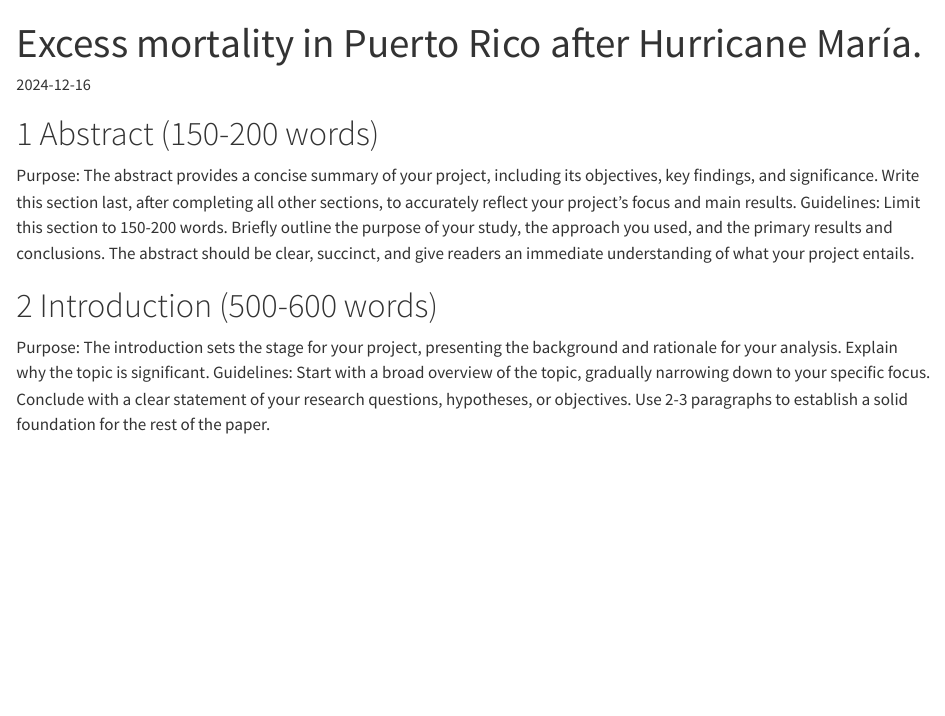
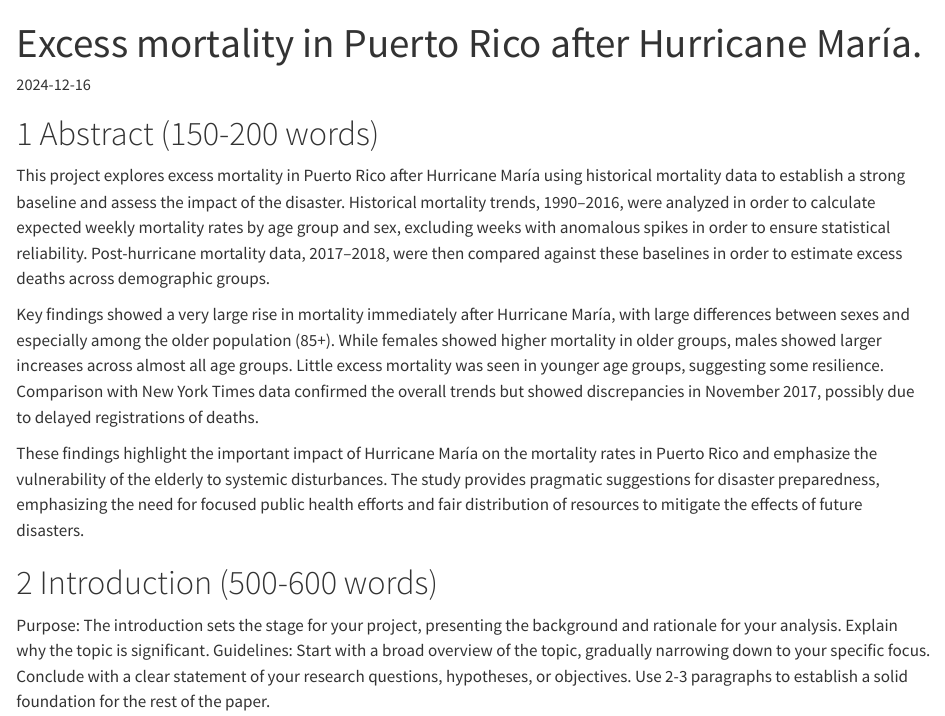
Before and after one commit to enqi-liu/BST260Project, a Quarto document (code/final-project.qmd): the page in a window 1100 px wide, from its top. Rendered offline with R 4.5, knitr and Pandoc in place of Quarto, with nearby package versions; some code elsewhere in the file could not run offline; long lines of code are wrapped.

Commit message:
abstract

```diff
--- a/code/final-project.qmd
+++ b/code/final-project.qmd
@@ -3,8 +3,11 @@ title: Excess mortality in Puerto Rico after Hurricane María.
 date: 2024-12-16
 ---
 # 1 Abstract (150-200 words)
-Purpose: The abstract provides a concise summary of your project, including its objectives, key findings, and significance. Write this section last, after completing all other sections, to accurately reflect your project’s focus and main results.
-Guidelines: Limit this section to 150-200 words. Briefly outline the purpose of your study, the approach you used, and the primary results and conclusions. The abstract should be clear, succinct, and give readers an immediate understanding of what your project entails.
+This project explores excess mortality in Puerto Rico after Hurricane María using historical mortality data to establish a strong baseline and assess the impact of the disaster. Historical mortality trends, 1990–2016, were analyzed in order to calculate expected weekly mortality rates by age group and sex, excluding weeks with anomalous spikes in order to ensure statistical reliability. Post-hurricane mortality data, 2017–2018, were then compared against these baselines in order to estimate excess deaths across demographic groups.
+
+Key findings showed a very large rise in mortality immediately after Hurricane María, with large differences between sexes and especially among the older population (85+). While females showed higher mortality in older groups, males showed larger increases across almost all age groups. Little excess mortality was seen in younger age groups, suggesting some resilience. Comparison with New York Times data confirmed the overall trends but showed discrepancies in November 2017, possibly due to delayed registrations of deaths.
+
+These findings highlight the important impact of Hurricane María on the mortality rates in Puerto Rico and emphasize the vulnerability of the elderly to systemic disturbances. The study provides pragmatic suggestions for disaster preparedness, emphasizing the need for focused public health efforts and fair distribution of resources to mitigate the effects of future disasters.
 
 # 2 Introduction (500-600 words)
 Purpose: The introduction sets the stage for your project, presenting the background and rationale for your analysis. Explain why the topic is significant.
```
